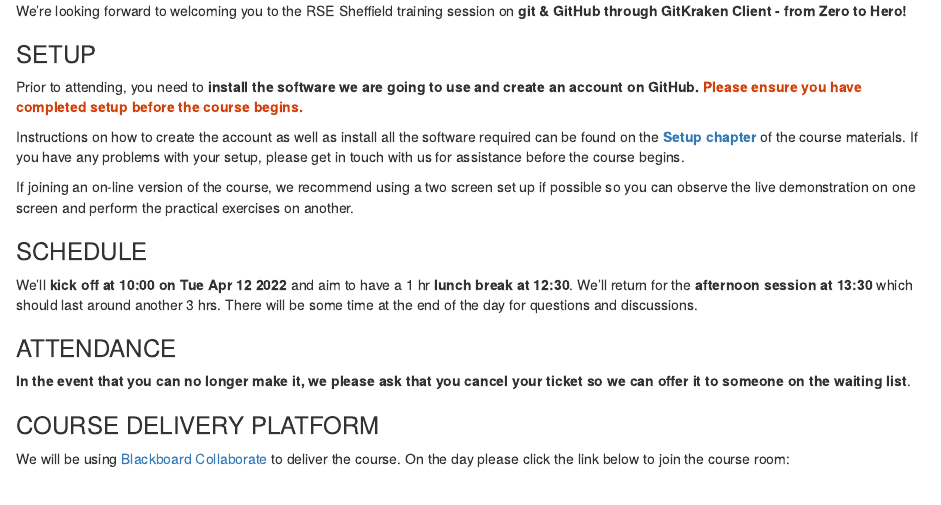
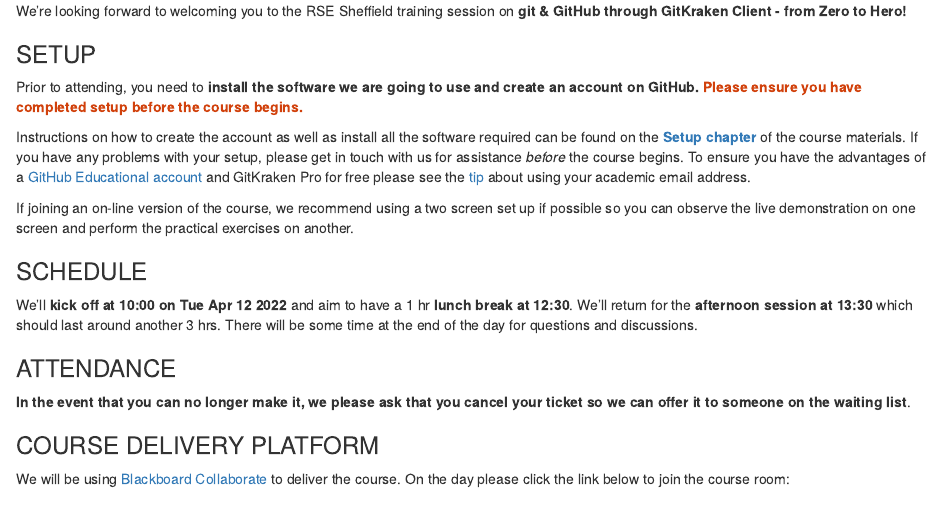
Before and after one commit to RSE-Sheffield/git-github-zero-to-hero, an R Markdown document (emails/setup_email.Rmd): the page in a window 1100 px wide, from its top. Rendered offline with R 4.5, knitr and Pandoc, with nearby package versions.

Commit message:
42 | Template tweaks & additional info to setup_email.Rmd

```diff
--- a/emails/setup_email.Rmd
+++ b/emails/setup_email.Rmd
@@ -24,12 +24,18 @@
 
 ### SETUP
 
-Prior to attending, you need to **install the software we are going to use and create an account on GitHub. <span style="color: #d1410c;">Please ensure you have completed setup before the course begins.</span>**
+Prior to attending, you need to **install the software we are going to use and create an account on GitHub. <span
+style="color: #d1410c;">Please ensure you have completed setup before the course begins.</span>**
 
-Instructions on how to create the account as well as install all the software required can be found on the [**Setup chapter**](https://srse-git-github-zero2hero.netlify.app/setup/) of the course materials.
-If you have any problems with your setup, please get in touch with us for assistance before the course begins.
+Instructions on how to create the account as well as install all the software required can be found on the [**Setup
+chapter**](https://srse-git-github-zero2hero.netlify.app/setup/) of the course materials. If you have any problems with
+your setup, please get in touch with us for assistance *before* the course begins. To ensure you have the advantages of
+a [GitHub Educational account](https://education.github.com/discount_requests/student_application) and GitKraken Pro for
+free please see the [tip](https://srse-git-github-zero2hero.netlify.app/setup/github/) about using your academic email address.
 
-If joining an on-line version of the course, we recommend using a two screen set up if possible so you can observe the live demonstration on one screen and perform the practical exercises on another.
+
+If joining an on-line version of the course, we recommend using a two screen set up if possible so you can observe the
+live demonstration on one screen and perform the practical exercises on another.
 
 ### SCHEDULE
 
```
Also changed, not shown: .github/ISSUE_TEMPLATE/schedule-emails-for-next-session.md, .github/ISSUE_TEMPLATE/setup-eventbrite.md.
